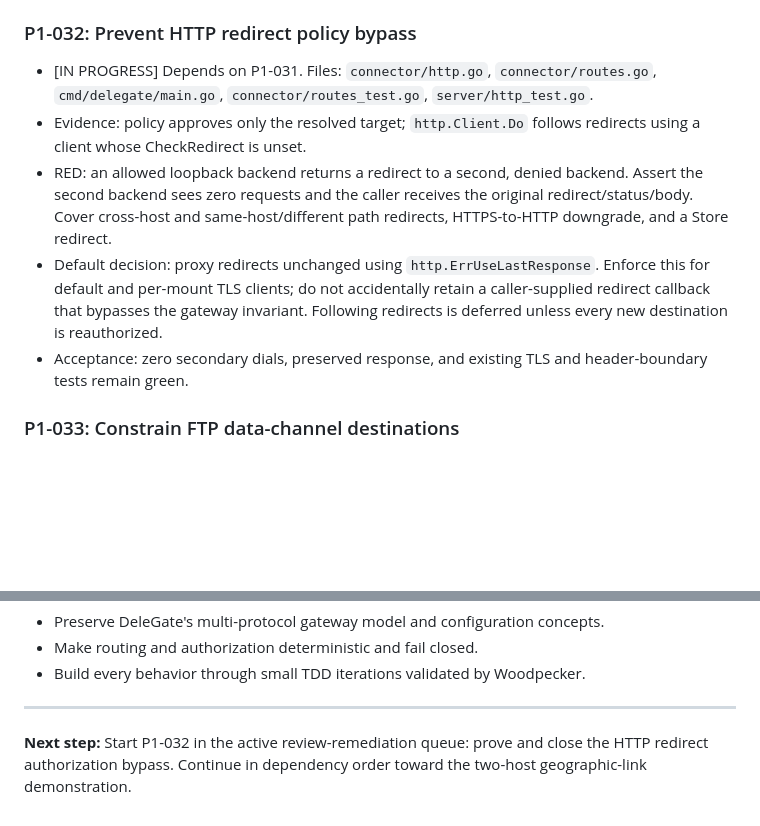
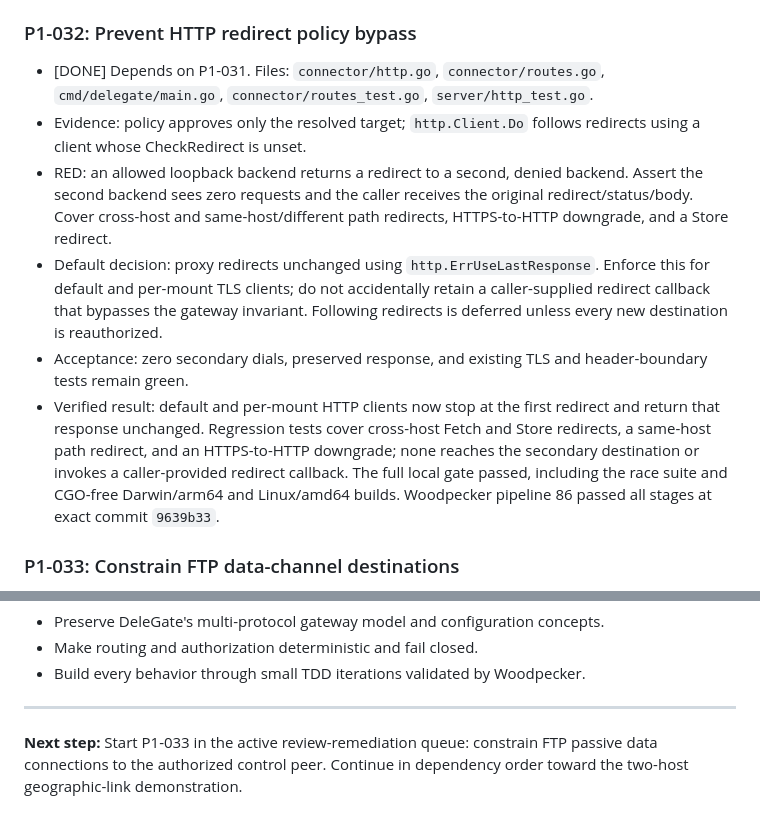
Before and after one commit to ryancnelson/new-delegate, a Markdown page: BACKLOG.md, 2 parts joined by grey strips. Drawn GitHub-style; blank space fills up the shorter version.

Commit message:
[iter-89] record redirect policy acceptance

```diff
--- a/BACKLOG.md
+++ b/BACKLOG.md
@@ -110,7 +110,7 @@ broader protocol or lifecycle is complete. New items below correct those gaps.
 
 ### P1-032: Prevent HTTP redirect policy bypass
 
-- [IN PROGRESS] Depends on P1-031. Files: `connector/http.go`, `connector/routes.go`,
+- [DONE] Depends on P1-031. Files: `connector/http.go`, `connector/routes.go`,
   `cmd/delegate/main.go`, `connector/routes_test.go`, `server/http_test.go`.
 - Evidence: policy approves only the resolved target; `http.Client.Do` follows
   redirects using a client whose CheckRedirect is unset.
@@ -124,6 +124,13 @@ broader protocol or lifecycle is complete. New items below correct those gaps.
   Following redirects is deferred unless every new destination is reauthorized.
 - Acceptance: zero secondary dials, preserved response, and existing TLS and
   header-boundary tests remain green.
+- Verified result: default and per-mount HTTP clients now stop at the first
+  redirect and return that response unchanged. Regression tests cover
+  cross-host Fetch and Store redirects, a same-host path redirect, and an
+  HTTPS-to-HTTP downgrade; none reaches the secondary destination or invokes a
+  caller-provided redirect callback. The full local gate passed, including the
+  race suite and CGO-free Darwin/arm64 and Linux/amd64 builds. Woodpecker
+  pipeline 86 passed all stages at exact commit `9639b33`.
 
 ### P1-033: Constrain FTP data-channel destinations
 
@@ -813,6 +820,6 @@ New ideas get added here during iterations. Sort into priority sections during s
 
 ---
 
-**Next step:** Start P1-032 in the active review-remediation queue: prove and
-close the HTTP redirect authorization bypass. Continue in dependency order
-toward the two-host geographic-link demonstration.
+**Next step:** Start P1-033 in the active review-remediation queue: constrain
+FTP passive data connections to the authorized control peer. Continue in
+dependency order toward the two-host geographic-link demonstration.
```
